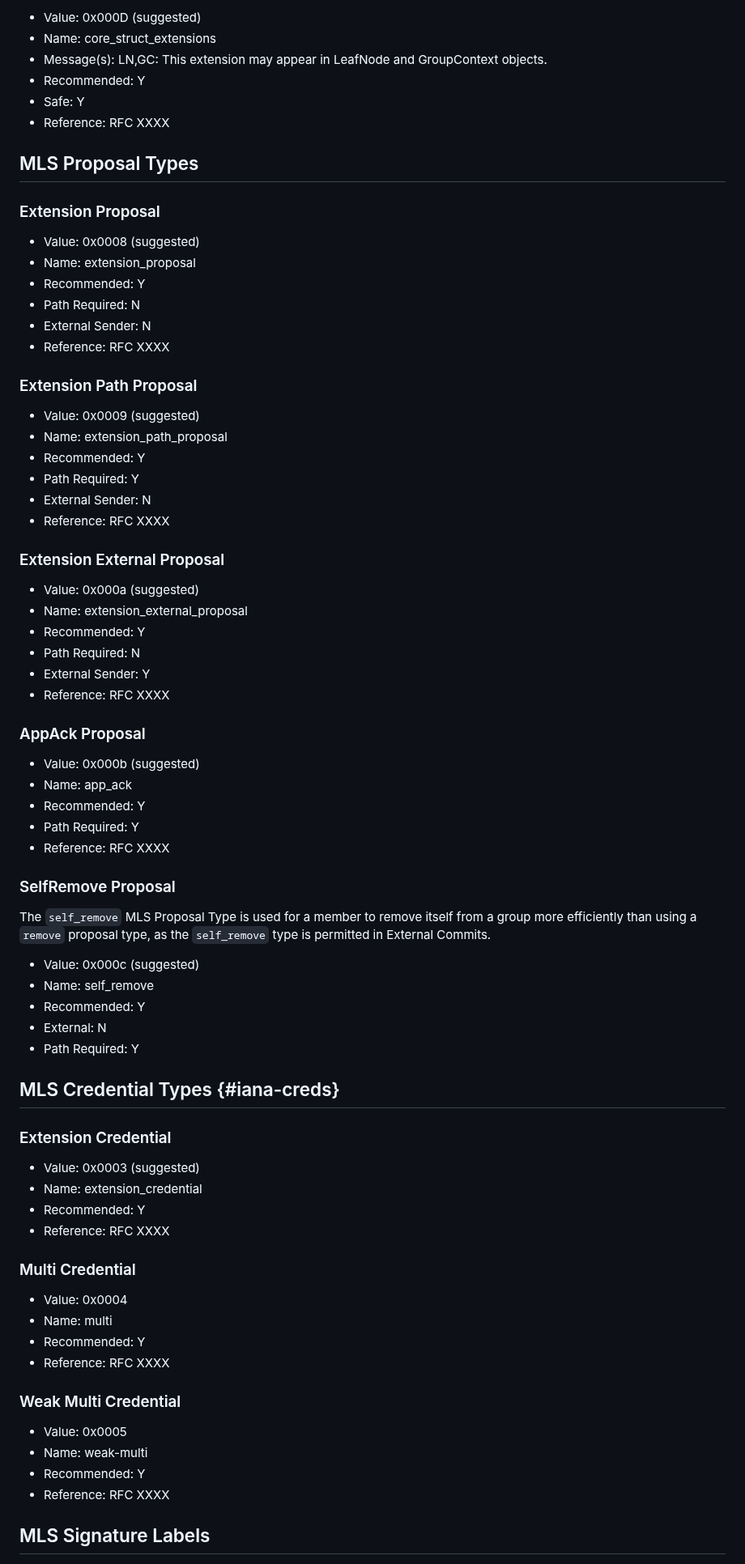
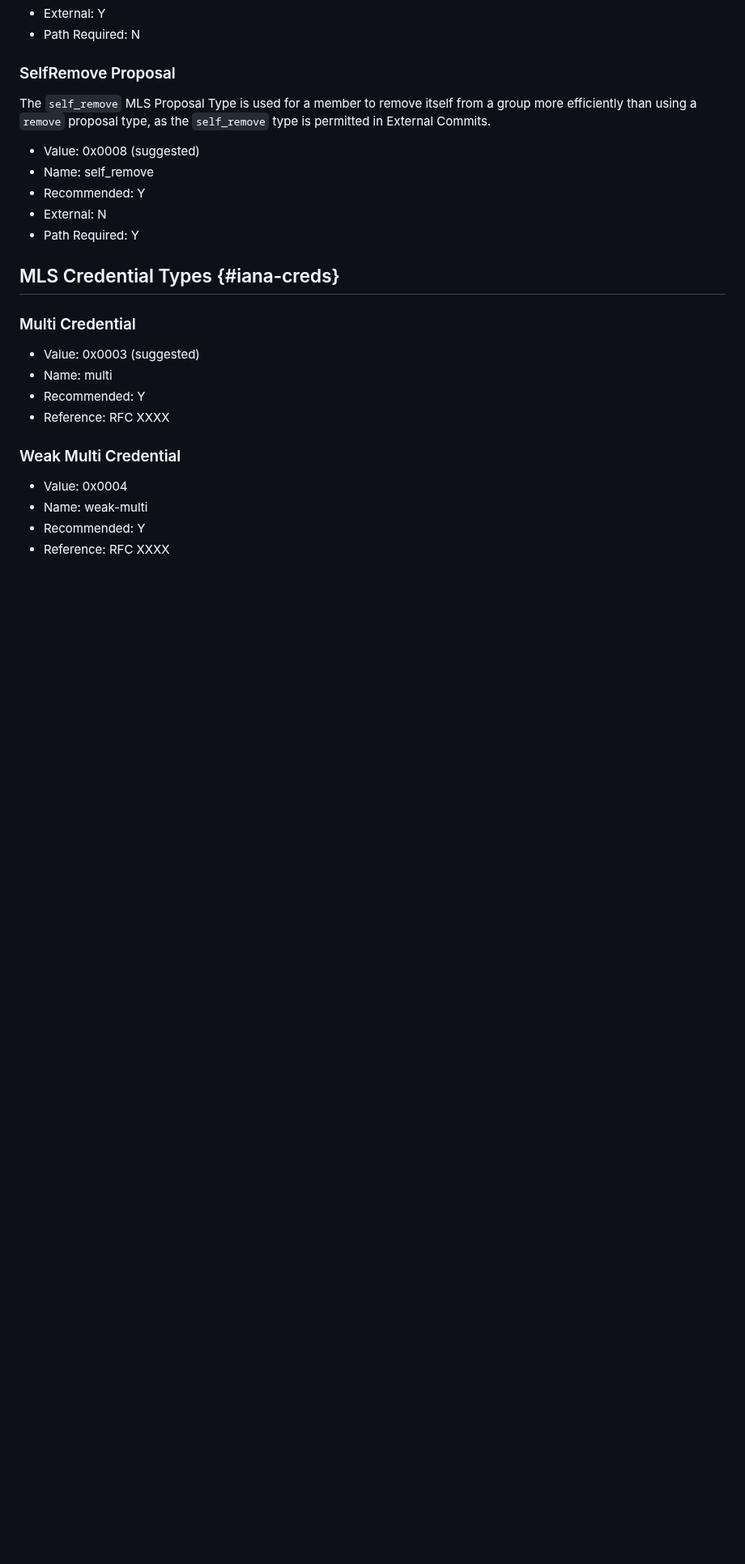
Before and after one commit to mlswg/mls-extensions, a Markdown page: draft-ietf-mls-extensions.md, the part around one of its changes. Shown at 81% size. GitHub-like rendering; blank space fills up the shorter version.

```diff
--- a/draft-ietf-mls-extensions.md
+++ b/draft-ietf-mls-extensions.md
@@ -1517,48 +1486,5 @@ It appears in LeafNode capabilities, and in GroupContext
-* Value: 0x000D (suggested)
-* Name: core_struct_extensions
-* Message(s): LN,GC: This extension may appear in LeafNode and GroupContext
-  objects.
-* Recommended: Y
-* Safe: Y
-* Reference: RFC XXXX
-
-
-## MLS Proposal Types
-
-### Extension Proposal
-
-* Value: 0x0008 (suggested)
-* Name: extension_proposal
-* Recommended: Y
+* External: Y
 * Path Required: N
-* External Sender: N
-* Reference: RFC XXXX
-
-### Extension Path Proposal
-
-* Value: 0x0009 (suggested)
-* Name: extension_path_proposal
-* Recommended: Y
-* Path Required: Y
-* External Sender: N
-* Reference: RFC XXXX
-
-### Extension External Proposal
-
-* Value: 0x000a (suggested)
-* Name: extension_external_proposal
-* Recommended: Y
-* Path Required: N
-* External Sender: Y
-* Reference: RFC XXXX
-
-### AppAck Proposal
-
-* Value: 0x000b (suggested)
-* Name: app_ack
-* Recommended: Y
-* Path Required: Y
-* Reference: RFC XXXX
 
 ### SelfRemove Proposal
 
@@ -1566,7 +1492,7 @@ The `self_remove` MLS Proposal Type is used for a member to remove itself
 from a group more efficiently than using a `remove` proposal type, as the
 `self_remove` type is permitted in External Commits.
 
-* Value: 0x000c (suggested)
+* Value: 0x0008 (suggested)
 * Name: self_remove
 * Recommended: Y
 * External: N
@@ -1574,28 +1500,21 @@ from a group more efficiently than using a `remove` proposal type, as the
 
 ## MLS Credential Types {#iana-creds}
 
-### Extension Credential
+### Multi Credential
 
 * Value: 0x0003 (suggested)
-* Name: extension_credential
-* Recommended: Y
-* Reference: RFC XXXX
-
-### Multi Credential
-
-* Value: 0x0004
 * Name: multi
 * Recommended: Y
 * Reference: RFC XXXX
 
 ### Weak Multi Credential
 
-* Value: 0x0005
+* Value: 0x0004
 * Name: weak-multi
 * Recommended: Y
 * Reference: RFC XXXX
 
-## MLS Signature Labels
+<!-- ## MLS Signature Labels
 
 ### Labeled Extension Content
 
```
Also changed, not shown: other parts of draft-ietf-mls-extensions.md (+109 -118 lines).
